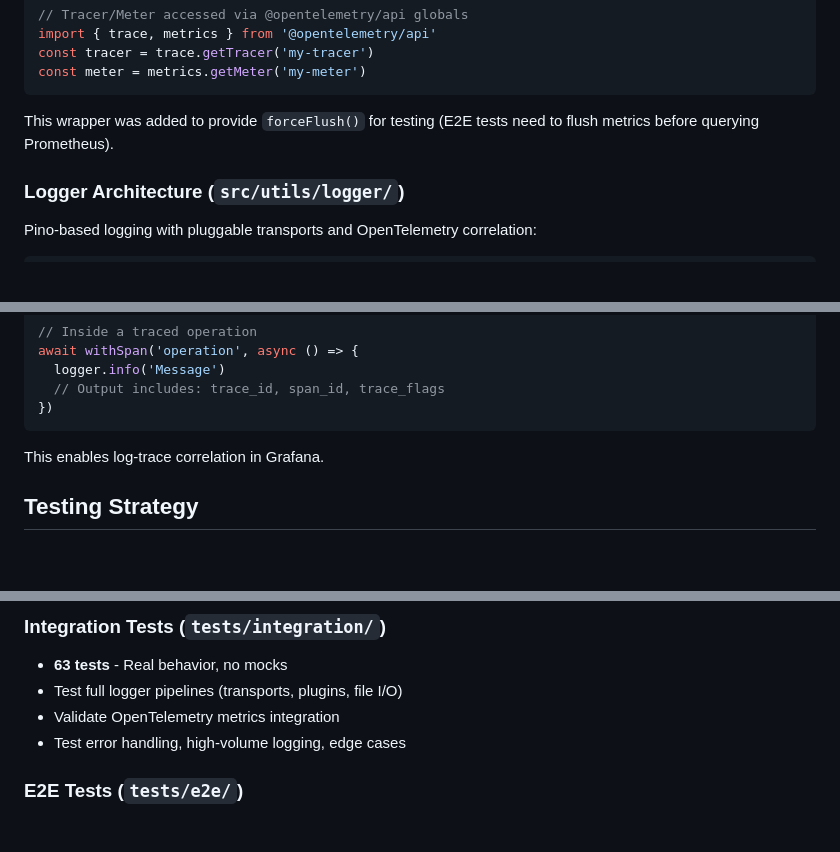
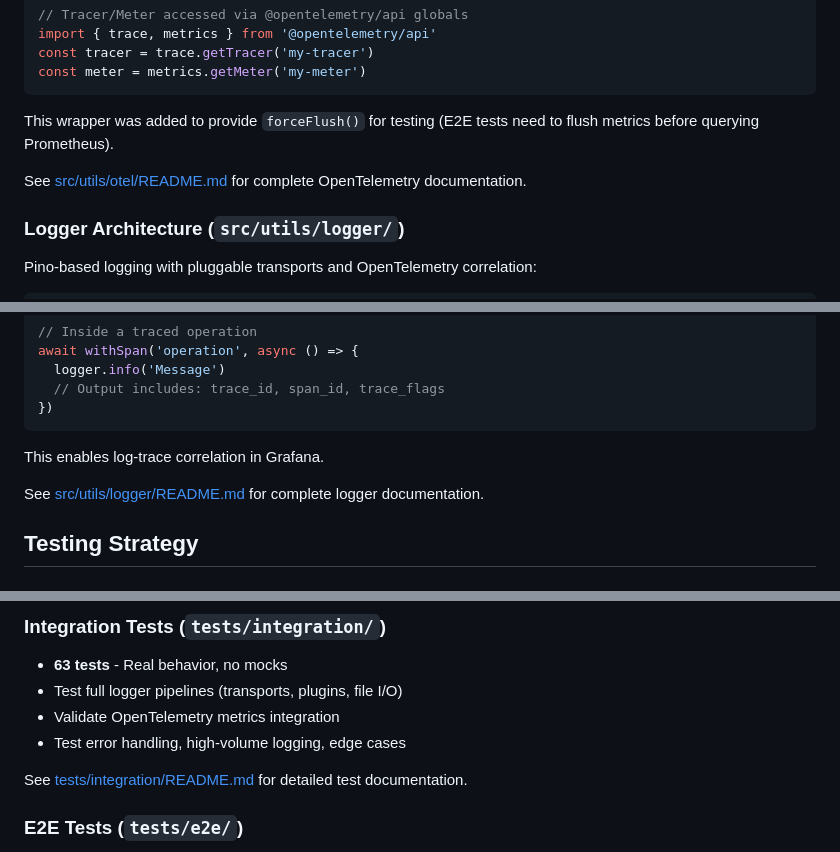
Before and after one commit to jenova-marie/wonder-logger, a Markdown page: CLAUDE.md, 3 parts joined by grey strips. GitHub-like rendering; blank space fills up the shorter version.

```diff
--- a/CLAUDE.md
+++ b/CLAUDE.md
@@ -122,6 +124,8 @@ const meter = metrics.getMeter('my-meter')
 
 This wrapper was added to provide `forceFlush()` for testing (E2E tests need to flush metrics before querying Prometheus).
 
+See [src/utils/otel/README.md](./src/utils/otel/README.md) for complete OpenTelemetry documentation.
+
 ### Logger Architecture (`src/utils/logger/`)
 
 Pino-based logging with pluggable transports and OpenTelemetry correlation:
@@ -157,6 +161,8 @@ await withSpan('operation', async () => {
 
 This enables log-trace correlation in Grafana.
 
+See [src/utils/logger/README.md](./src/utils/logger/README.md) for complete logger documentation.
+
 ## Testing Strategy
 
 ### Unit Tests (`tests/unit/`)
@@ -172,6 +178,8 @@ This enables log-trace correlation in Grafana.
 - Test full logger pipelines (transports, plugins, file I/O)
 - Validate OpenTelemetry metrics integration
 - Test error handling, high-volume logging, edge cases
+
+See [tests/integration/README.md](./tests/integration/README.md) for detailed test documentation.
 
 ### E2E Tests (`tests/e2e/`)
 
```
Also changed, not shown: other parts of CLAUDE.md (+14 -6 lines).
